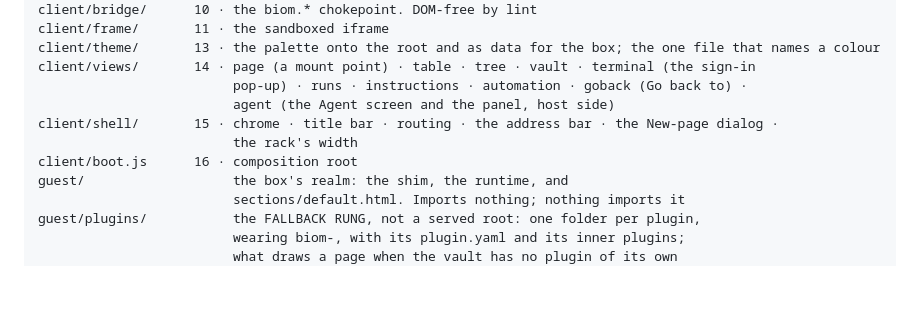
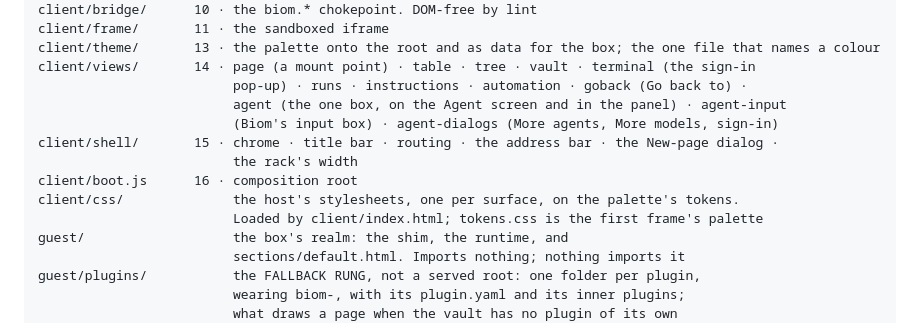
Before and after one commit to jesse51002/Biom, a Markdown page: AGENTS.md, the part around one of its changes. Rendered like a GitHub page; blank space fills up the shorter version.

Commit message:
Say in AGENTS.md what the Agent screen's host side made true: a window opens on `#/agent`, the rail's Agent row stands in Dashboard's slot with Home as the tree's heading, Edit is amber on the bar, the look's four kinds are answered for one box and only after a touch, and one box serves the screen and the panel without ever moving.
The server walk's description names the Agent row and Home where it named the Dashboard row, and says a workspace already on disk lands on the Agent screen; `agent-screen.e2e.ts` is described beside the other files of that layer; the Layout names `agent-input` and `agent-dialogs` in `client/views/` and gives `client/css/` a line; and the eighth edit's page bar puts the two screens between Share and Edit.

Co-Authored-By: Claude Opus 5.5 <noreply@anthropic.com>

```diff
--- a/AGENTS.md
+++ b/AGENTS.md
@@ -262,10 +262,13 @@ client/frame/       11 · the sandboxed iframe
 client/theme/       13 · the palette onto the root and as data for the box; the one file that names a colour
 client/views/       14 · page (a mount point) · table · tree · vault · terminal (the sign-in
                          pop-up) · runs · instructions · automation · goback (Go back to) ·
-                         agent (the Agent screen and the panel, host side)
+                         agent (the one box, on the Agent screen and in the panel) · agent-input
+                         (Biom's input box) · agent-dialogs (More agents, More models, sign-in)
 client/shell/       15 · chrome · title bar · routing · the address bar · the New-page dialog ·
                          the rack's width
 client/boot.js      16 · composition root
+client/css/              the host's stylesheets, one per surface, on the palette's tokens.
+                         Loaded by client/index.html; tokens.css is the first frame's palette
 guest/                   the box's realm: the shim, the runtime, and
                          sections/default.html. Imports nothing; nothing imports it
 guest/plugins/           the FALLBACK RUNG, not a served root: one folder per plugin,
```
Also changed, not shown: other parts of AGENTS.md (+3 -3 lines).
